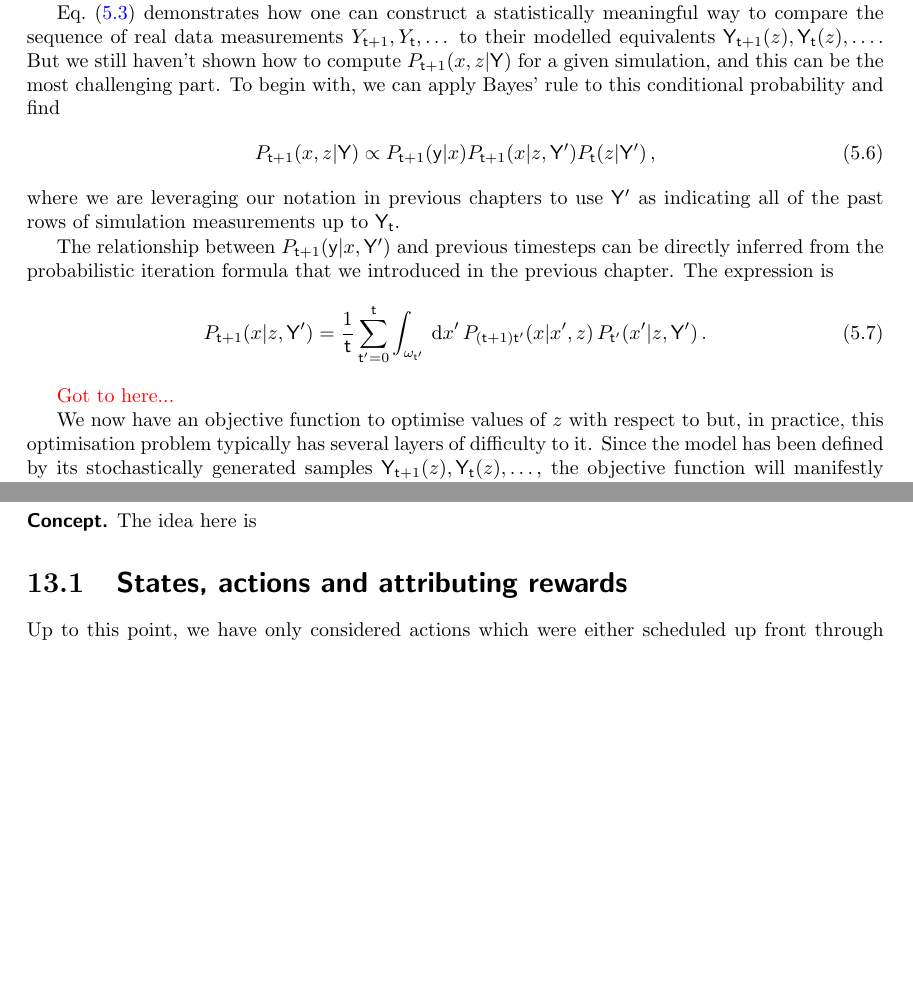
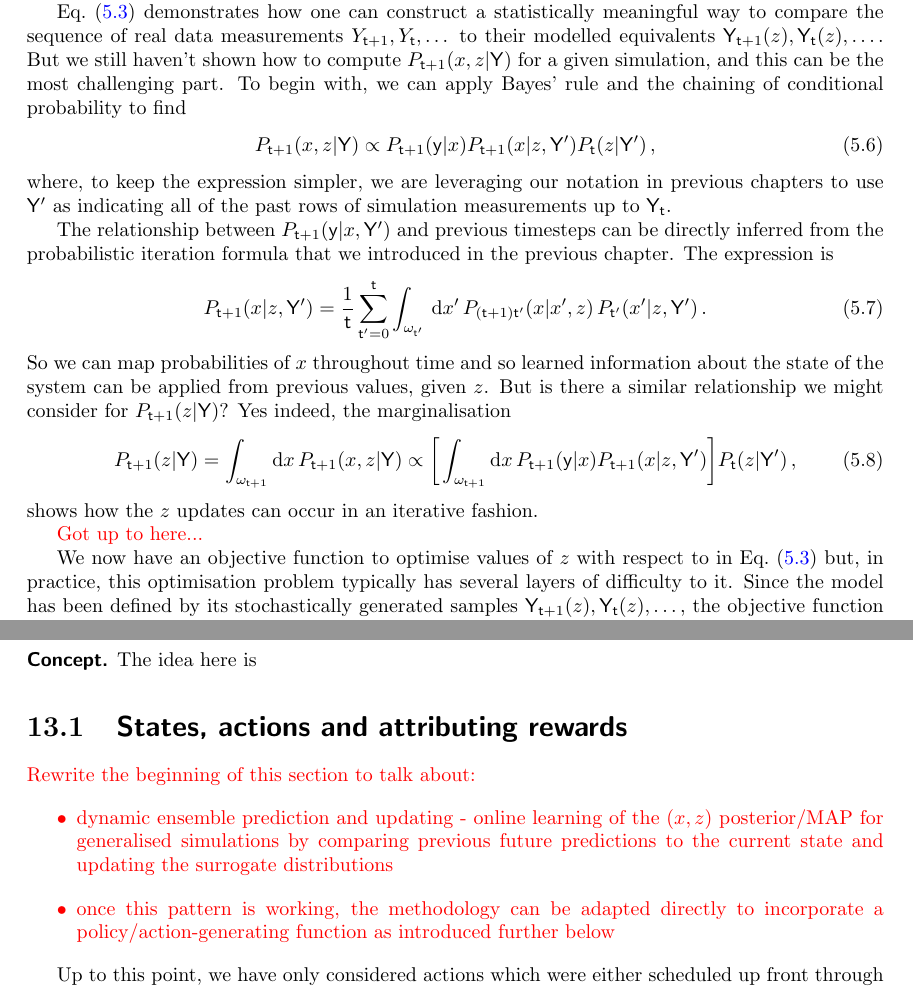
Before and after one commit to umbralcalc/worlds-of-observation, a LaTeX thesis (book.tex, which reads generalised_map_inference/chapter.tex, optimising_actions_for_control_objectives/chapter.tex): two parts of pages 41 and 67 of 74, joined at a grey line, cut so that both start at the same text, the shorter picture padded with empty space. Compiled offline with pdfLaTeX.

Commit message:
added more to the MAP inference section

```diff
--- a/generalised_map_inference/chapter.tex
+++ b/generalised_map_inference/chapter.tex
@@ -47,13 +47,13 @@ P_{{\sf t}+1}({\sf y};M_{{\sf t}+1},C_{{\sf t}+1}, \dots) = {\sf PoissonPMF}({\s
 %%
 Once again, here, we would need to determine $M_{{\sf t}+1}$ from $Y$. The more statistically-inclined readers may notice that the probability mass function here would require the integrals in Eq.~(\ref{eq:likelihhood-free-posterior}) to be replaced with summations over the relevant domains.
 
-Eq.~(\ref{eq:likelihhood-free-posterior}) demonstrates how one can construct a statistically meaningful way to compare the sequence of real data measurements $Y_{{\sf t}+1}, Y_{{\sf t}}, \dots$ to their modelled equivalents ${\sf Y}_{{\sf t}+1}(z), {\sf Y}_{{\sf t}}(z), \dots$. But we still haven't shown how to compute $P_{{\sf t}+1}(x,z\vert {\sf Y})$ for a given simulation, and this can be the most challenging part. To begin with, we can apply Bayes' rule to this conditional probability and find
+Eq.~(\ref{eq:likelihhood-free-posterior}) demonstrates how one can construct a statistically meaningful way to compare the sequence of real data measurements $Y_{{\sf t}+1}, Y_{{\sf t}}, \dots$ to their modelled equivalents ${\sf Y}_{{\sf t}+1}(z), {\sf Y}_{{\sf t}}(z), \dots$. But we still haven't shown how to compute $P_{{\sf t}+1}(x,z\vert {\sf Y})$ for a given simulation, and this can be the most challenging part. To begin with, we can apply Bayes' rule and the chaining of conditional probability to find
 %%
 \begin{align}
 P_{{\sf t}+1}(x,z\vert {\sf Y}) \propto P_{{\sf t}+1}({\sf y}\vert x)P_{{\sf t}+1}(x\vert z, {\sf Y}')P_{{\sf t}}(z\vert {\sf Y}') \,,
 \end{align}
 %%
-where we are leveraging our notation in previous chapters to use ${\sf Y}'$ as indicating all of the past rows of simulation measurements up to ${\sf Y}_{{\sf t}}$.
+where, to keep the expression simpler, we are leveraging our notation in previous chapters to use ${\sf Y}'$ as indicating all of the past rows of simulation measurements up to ${\sf Y}_{{\sf t}}$.
 
 The relationship between $P_{{\sf t}+1}({\sf y}\vert x, {\sf Y}')$ and previous timesteps can be directly inferred from the probabilistic iteration formula that we introduced in the previous chapter. The expression is
 %%
@@ -61,10 +61,17 @@ The relationship between $P_{{\sf t}+1}({\sf y}\vert x, {\sf Y}')$ and previous
 P_{{\sf t}+1}(x\vert z, {\sf Y}') = \frac{1}{{\sf t}}\sum_{{\sf t}'=0}^{{\sf t}}\int_{\omega_{{\sf t}'}} \,{\rm d}x' \, P_{({\sf t}+1){\sf t}'}(x\vert x',z)\, P_{{\sf t}'}(x'\vert z, {\sf Y}') \,.
 \end{align}
 %%
+So we can map probabilities of $x$ throughout time and so learned information about the state of the system can be applied from previous values, given $z$. But is there a similar relationship we might consider for $P_{{\sf t}+1}(z\vert {\sf Y})$? Yes indeed, the marginalisation
+%%
+\begin{align}
+P_{{\sf t}+1}(z\vert {\sf Y}) = \int_{\omega_{{\sf t}+1}} {\rm d}x \, P_{{\sf t}+1}(x,z\vert {\sf Y}) \propto \bigg[ \int_{\omega_{{\sf t}+1}} {\rm d}x \, P_{{\sf t}+1}({\sf y}\vert x) P_{{\sf t}+1}(x\vert z, {\sf Y}') \bigg] P_{{\sf t}}(z\vert {\sf Y}')\,,
+\end{align}
+%%
+shows how the $z$ updates can occur in an iterative fashion.
 
-\textcolor{red}{Got to here...}
+\textcolor{red}{Got up to here...}
 
-We now have an objective function to optimise values of $z$ with respect to but, in practice, this optimisation problem typically has several layers of difficulty to it. Since the model has been defined by its stochastically generated samples ${\sf Y}_{{\sf t}+1}(z), {\sf Y}_{{\sf t}}(z), \dots$, the objective function will manifestly be stochastic too. Another layer of difficulty is that gradients of the objective function are not immediately computable and so navigation around the optimisation domain could be difficult, especially in high-dimensional problems. To solve this issue in a way which maintains the generality of our approach, it turns out that we can rely on another application of our probability filter!
+We now have an objective function to optimise values of $z$ with respect to in Eq.~(\ref{eq:likelihhood-free-posterior}) but, in practice, this optimisation problem typically has several layers of difficulty to it. Since the model has been defined by its stochastically generated samples ${\sf Y}_{{\sf t}+1}(z), {\sf Y}_{{\sf t}}(z), \dots$, the objective function will manifestly be stochastic too. Another layer of difficulty is that gradients of the objective function are not immediately computable and so navigation around the optimisation domain could be difficult, especially in high-dimensional problems. To solve this issue in a way which maintains the generality of our approach, it turns out that we can rely on another application of our probability filter!
 
 Let's now consider a process which represents the progress made by an optimiser towards the optimum value, whose state is defined by the parameters $z$. If we assume that all the elements of $z$ are continuous\footnote{We can modify this expression to work for discrete variables too.} in their domain $\upsilon$, one representation of this process we might consider is
 %%
--- a/optimising_actions_for_control_objectives/chapter.tex
+++ b/optimising_actions_for_control_objectives/chapter.tex
@@ -3,6 +3,13 @@
 {\bfseries\sffamily Concept.} The idea here is
 
 \section{\sffamily States, actions and attributing rewards}
+
+\textcolor{red}{Rewrite the beginning of this section to talk about:
+\begin{itemize}
+\item{dynamic ensemble prediction and updating - online learning of the $(x,z)$ posterior/MAP for generalised simulations by comparing previous future predictions to the current state and updating the surrogate distributions}
+\item{once this pattern is working, the methodology can be adapted directly to incorporate a policy/action-generating function as introduced further below}
+\end{itemize}
+}
 
 Up to this point, we have only considered actions which were either scheduled up front through some fixed process or through user interaction via a game interface. In order to start creating algorithms to act on the system state for us, we now need to develop a formalism which `closes the loop' by feeding information back from the stochastic process to another decision-making process. Note that in most cases, the state of real-world phenomena cannot be measured perfectly. So in order to enable any agent trained on simulated phenomena to potentially act in the real world, we will need to model this measurement process as part of the information retrieval step.
 
```
Also changed, not shown: empirical_probabilistic_filtering/chapter.tex (+4 -4 lines), book.pdf, generalised_map_inference/chapter.tex (2 more changed lines).
